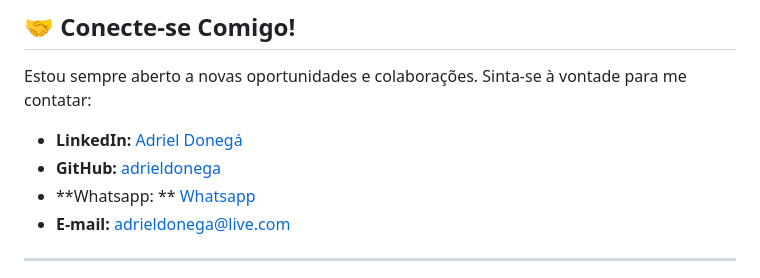
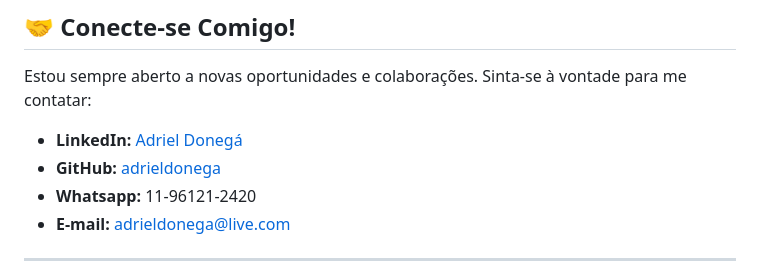
Before and after one commit to adrieldonega/donega-dev, a Markdown page: README.md, the part around the change. Rendered like a GitHub page.

```diff
--- a/README.md
+++ b/README.md
@@ -93,7 +93,7 @@ Estou sempre aberto a novas oportunidades e colaborações. Sinta-se à vontade
 
 * **LinkedIn:** [Adriel Donegá](https://www.linkedin.com/in/adriel-donega/)
 * **GitHub:** [adrieldonega](https://github.com/adrieldonega)
-* **Whatsapp: ** [Whatsapp](https://wa.me/5511961212420)
+* **Whatsapp:** 11-96121-2420
 * **E-mail:** adrieldonega@live.com
 
 ---
```
